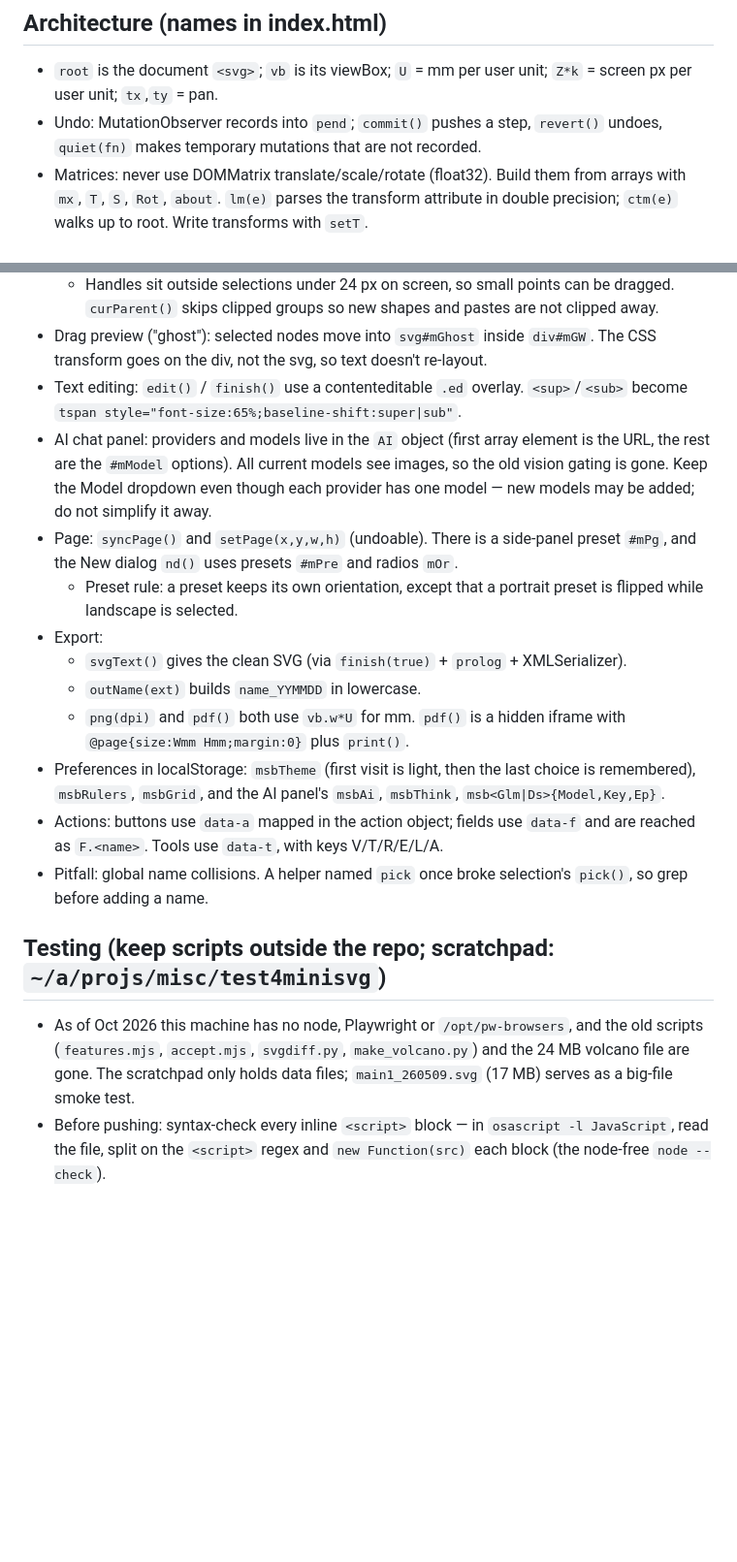
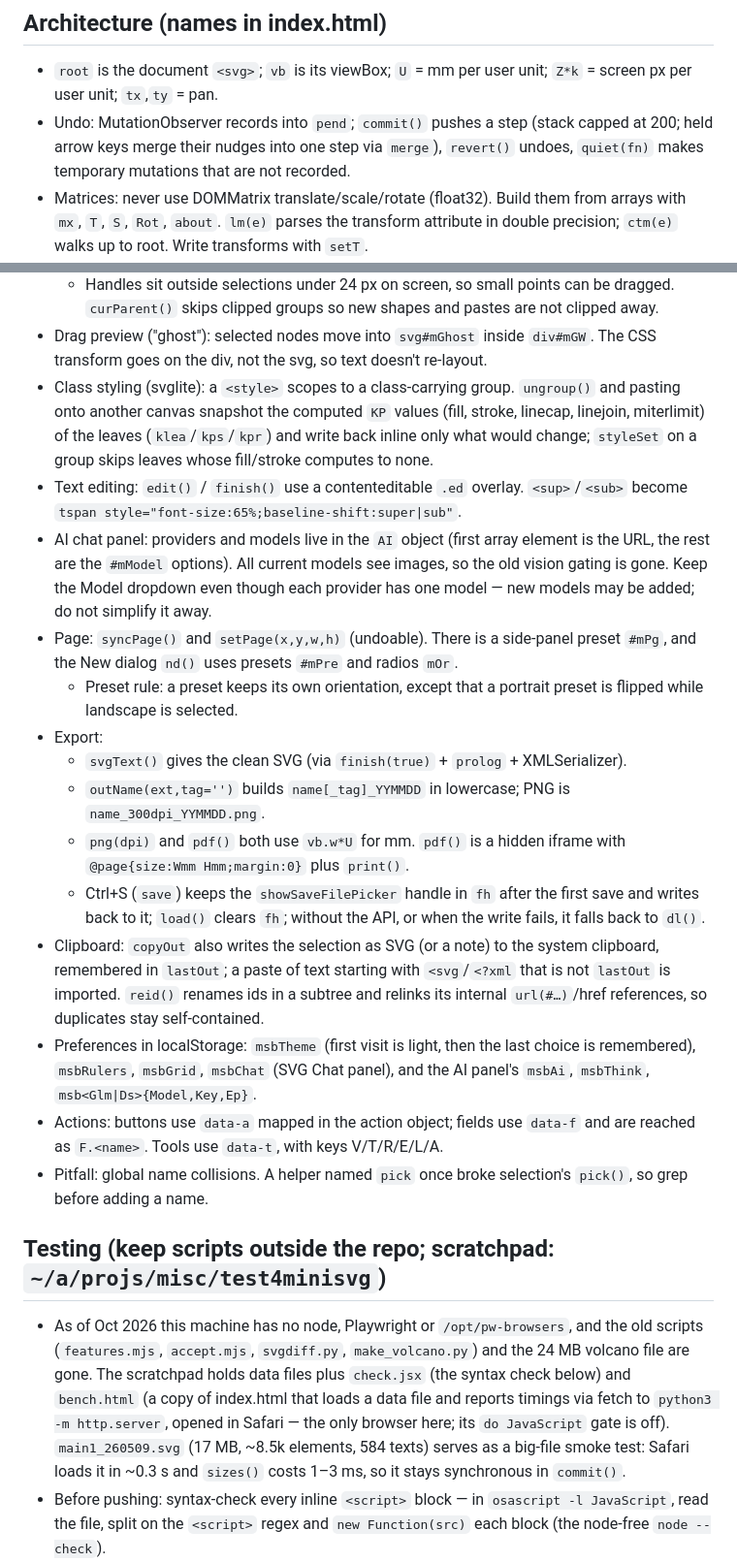
Before and after one commit to JieqiangHe/minisvg, a Markdown page: CLAUDE.md, 2 parts joined by grey strips. Shown at 97% size. GitHub-like rendering; blank space fills up the shorter version.

Commit message:
CLAUDE.md: class-styling snapshots, Ctrl+S handle, clipboard notes, Safari bench numbers
Co-Authored-By: Claude Code <noreply@anthropic.com>

```diff
--- a/CLAUDE.md
+++ b/CLAUDE.md
@@ -15,7 +15,7 @@ A lightweight in-browser SVG editor for touching up ggplot2/svglite figures (oft
 ## Architecture (names in index.html)
 
 - `root` is the document `<svg>`; `vb` is its viewBox; `U` = mm per user unit; `Z*k` = screen px per user unit; `tx`,`ty` = pan.
-- Undo: MutationObserver records into `pend`; `commit()` pushes a step, `revert()` undoes, `quiet(fn)` makes temporary mutations that are not recorded.
+- Undo: MutationObserver records into `pend`; `commit()` pushes a step (stack capped at 200; held arrow keys merge their nudges into one step via `merge`), `revert()` undoes, `quiet(fn)` makes temporary mutations that are not recorded.
 - Matrices: never use DOMMatrix translate/scale/rotate (float32). Build them from arrays with `mx`, `T`, `S`, `Rot`, `about`. `lm(e)` parses the transform attribute in double precision; `ctm(e)` walks up to root. Write transforms with `setT`.
 - Number output: `fm` (8 significant digits), `fc` (fixed 1e-5), `f6`. Untouched elements must serialise byte-identical.
 - Bounding boxes:
@@ -29,21 +29,24 @@ A lightweight in-browser SVG editor for touching up ggplot2/svglite figures (oft
   - Box select `boxed()` takes whole groups that fit, else recurses into them; children of a group with over 2000 children are measured with getBoundingClientRect.
   - Handles sit outside selections under 24 px on screen, so small points can be dragged. `curParent()` skips clipped groups so new shapes and pastes are not clipped away.
 - Drag preview ("ghost"): selected nodes move into `svg#mGhost` inside `div#mGW`. The CSS transform goes on the div, not the svg, so text doesn't re-layout.
+- Class styling (svglite): a `<style>` scopes to a class-carrying group. `ungroup()` and pasting onto another canvas snapshot the computed `KP` values (fill, stroke, linecap, linejoin, miterlimit) of the leaves (`klea`/`kps`/`kpr`) and write back inline only what would change; `styleSet` on a group skips leaves whose fill/stroke computes to none.
 - Text editing: `edit()` / `finish()` use a contenteditable `.ed` overlay. `<sup>`/`<sub>` become `tspan style="font-size:65%;baseline-shift:super|sub"`.
 - AI chat panel: providers and models live in the `AI` object (first array element is the URL, the rest are the `#mModel` options). All current models see images, so the old vision gating is gone. Keep the Model dropdown even though each provider has one model — new models may be added; do not simplify it away.
 - Page: `syncPage()` and `setPage(x,y,w,h)` (undoable). There is a side-panel preset `#mPg`, and the New dialog `nd()` uses presets `#mPre` and radios `mOr`.
   - Preset rule: a preset keeps its own orientation, except that a portrait preset is flipped while landscape is selected.
 - Export:
   - `svgText()` gives the clean SVG (via `finish(true)` + `prolog` + XMLSerializer).
-  - `outName(ext)` builds `name_YYMMDD` in lowercase.
+  - `outName(ext,tag='')` builds `name[_tag]_YYMMDD` in lowercase; PNG is `name_300dpi_YYMMDD.png`.
   - `png(dpi)` and `pdf()` both use `vb.w*U` for mm. `pdf()` is a hidden iframe with `@page{size:Wmm Hmm;margin:0}` plus `print()`.
-- Preferences in localStorage: `msbTheme` (first visit is light, then the last choice is remembered), `msbRulers`, `msbGrid`, and the AI panel's `msbAi`, `msbThink`, `msb<Glm|Ds>{Model,Key,Ep}`.
+  - Ctrl+S (`save`) keeps the `showSaveFilePicker` handle in `fh` after the first save and writes back to it; `load()` clears `fh`; without the API, or when the write fails, it falls back to `dl()`.
+- Clipboard: `copyOut` also writes the selection as SVG (or a note) to the system clipboard, remembered in `lastOut`; a paste of text starting with `<svg`/`<?xml` that is not `lastOut` is imported. `reid()` renames ids in a subtree and relinks its internal `url(#…)`/href references, so duplicates stay self-contained.
+- Preferences in localStorage: `msbTheme` (first visit is light, then the last choice is remembered), `msbRulers`, `msbGrid`, `msbChat` (SVG Chat panel), and the AI panel's `msbAi`, `msbThink`, `msb<Glm|Ds>{Model,Key,Ep}`.
 - Actions: buttons use `data-a` mapped in the action object; fields use `data-f` and are reached as `F.<name>`. Tools use `data-t`, with keys V/T/R/E/L/A.
 - Pitfall: global name collisions. A helper named `pick` once broke selection's `pick()`, so grep before adding a name.
 
 ## Testing (keep scripts outside the repo; scratchpad: `~/a/projs/misc/test4minisvg`)
 
-- As of Oct 2026 this machine has no node, Playwright or `/opt/pw-browsers`, and the old scripts (`features.mjs`, `accept.mjs`, `svgdiff.py`, `make_volcano.py`) and the 24 MB volcano file are gone. The scratchpad only holds data files; `main1_260509.svg` (17 MB) serves as a big-file smoke test.
+- As of Oct 2026 this machine has no node, Playwright or `/opt/pw-browsers`, and the old scripts (`features.mjs`, `accept.mjs`, `svgdiff.py`, `make_volcano.py`) and the 24 MB volcano file are gone. The scratchpad holds data files plus `check.jsx` (the syntax check below) and `bench.html` (a copy of index.html that loads a data file and reports timings via fetch to `python3 -m http.server`, opened in Safari — the only browser here; its `do JavaScript` gate is off). `main1_260509.svg` (17 MB, ~8.5k elements, 584 texts) serves as a big-file smoke test: Safari loads it in ~0.3 s and `sizes()` costs 1–3 ms, so it stays synchronous in `commit()`.
 - Before pushing: syntax-check every inline `<script>` block — in `osascript -l JavaScript`, read the file, split on the `<script>` regex and `new Function(src)` each block (the node-free `node --check`).
 - If a browser comes back, rewrite the Playwright checks first. They used to cover 47 UI features, an acceptance run whose exports had to be byte-identical to the baseline, and a headless print test (patch the iframe's `contentWindow.print`, capture its HTML, `page.pdf({preferCSSPageSize:true})`; Chromium rounded the page size by under 0.1 mm).
 - Inkscape is no longer installed. Results that still stand: exports rendered the same as Chromium (under 1% pixel difference); ungrouping clipped svglite groups moved objects by less than 0.001 mm; an Inkscape-saved file round-tripped with only the edited elements changed.
```
Also changed, not shown: other parts of CLAUDE.md (+2 -0 lines).
